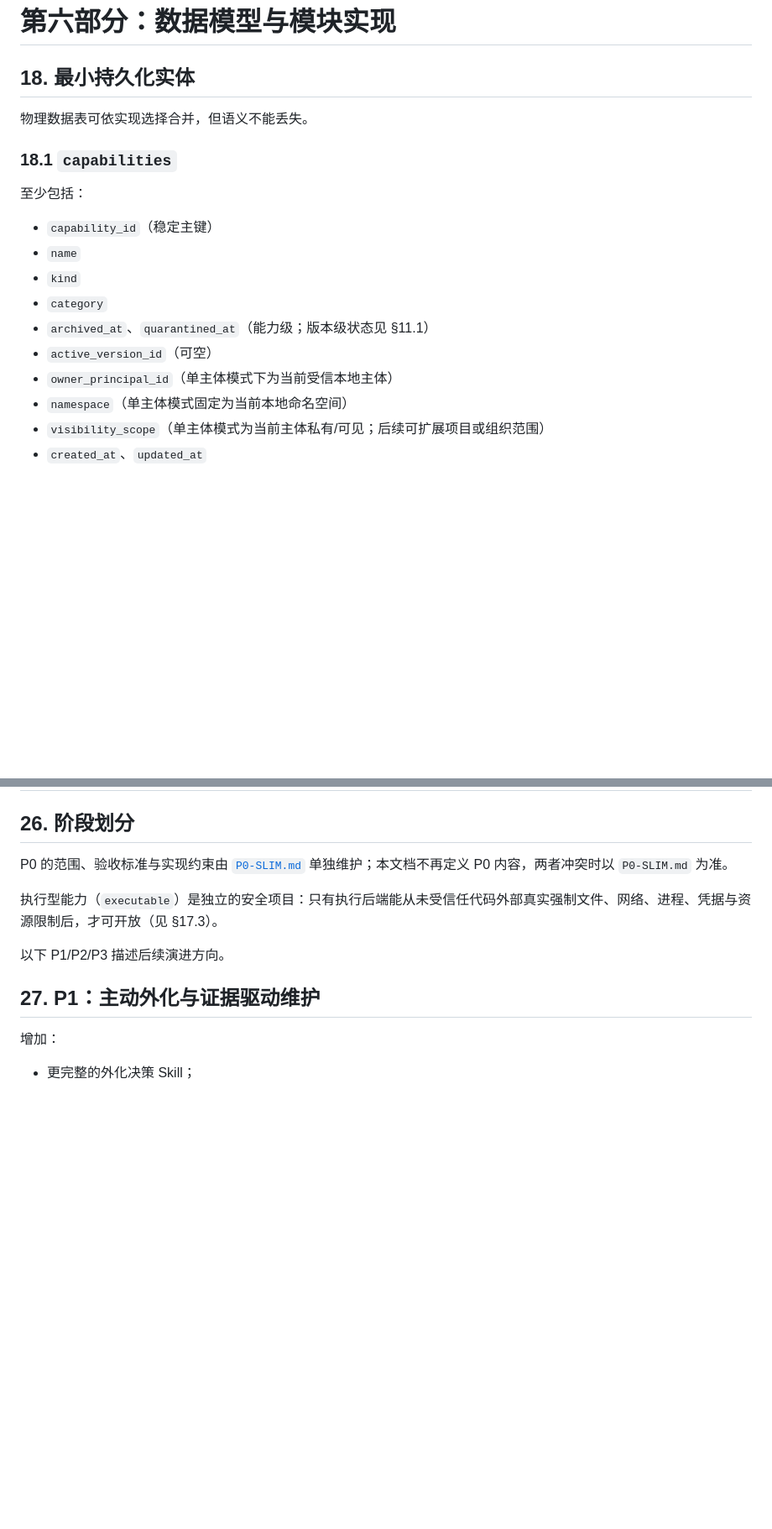
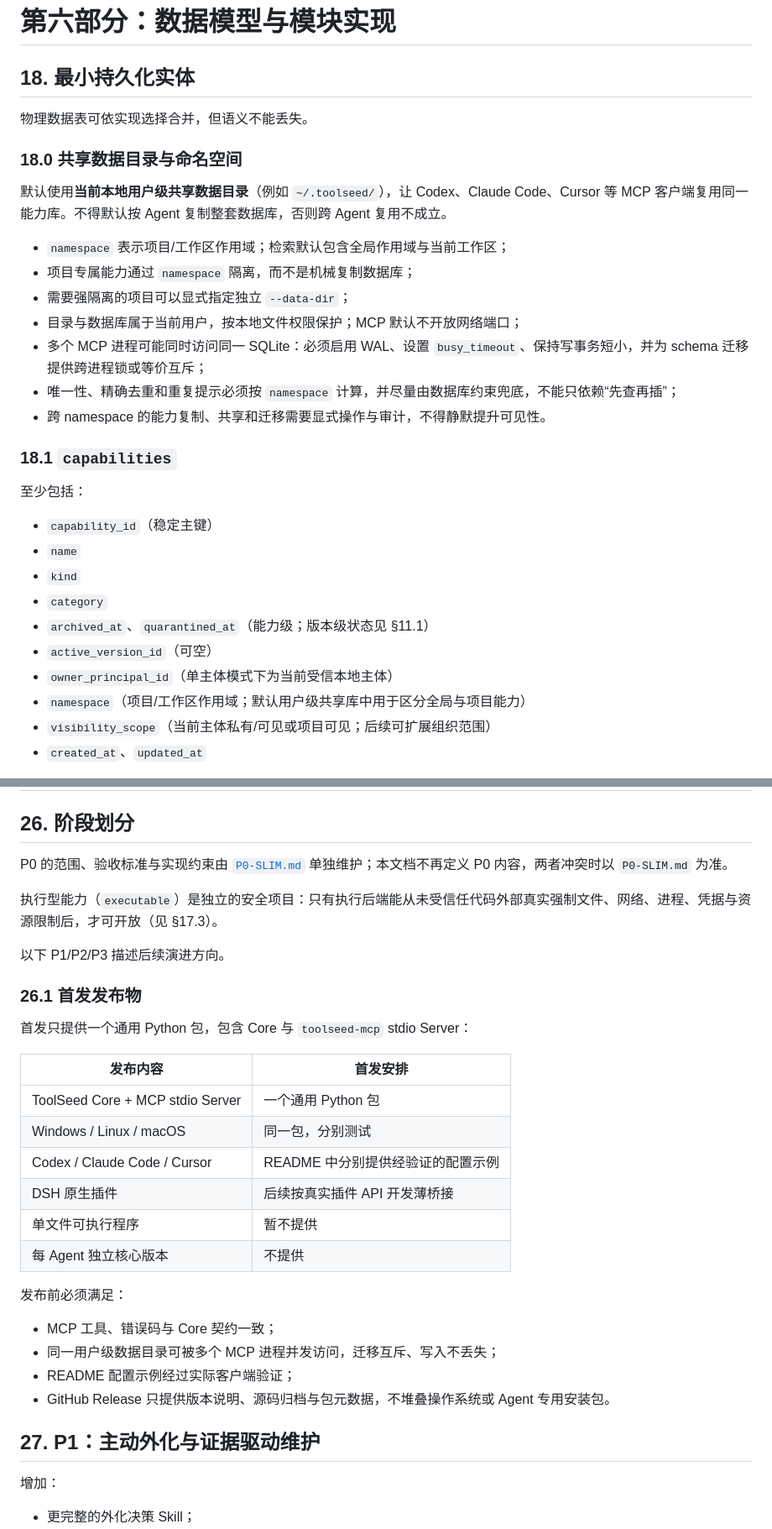
Before and after one commit to SimulationDuTe/ToolSeed, a Markdown page: docs/DESIGN.md, 2 parts joined by grey strips. Shown at 84% size. Rendered like a GitHub page; blank space fills up the shorter version.

```diff
--- a/docs/DESIGN.md
+++ b/docs/DESIGN.md
@@ -1274,6 +1289,18 @@ Runtime SDK 必须由受控 Launcher 从 Runtime 管理的只读、版本化环
 
 物理数据表可依实现选择合并，但语义不能丢失。
 
+### 18.0 共享数据目录与命名空间
+
+默认使用**当前本地用户级共享数据目录**（例如 `~/.toolseed/`），让 Codex、Claude Code、Cursor 等 MCP 客户端复用同一能力库。不得默认按 Agent 复制整套数据库，否则跨 Agent 复用不成立。
+
+- `namespace` 表示项目/工作区作用域；检索默认包含全局作用域与当前工作区；
+- 项目专属能力通过 `namespace` 隔离，而不是机械复制数据库；
+- 需要强隔离的项目可以显式指定独立 `--data-dir`；
+- 目录与数据库属于当前用户，按本地文件权限保护；MCP 默认不开放网络端口；
+- 多个 MCP 进程可能同时访问同一 SQLite：必须启用 WAL、设置 `busy_timeout`、保持写事务短小，并为 schema 迁移提供跨进程锁或等价互斥；
+- 唯一性、精确去重和重复提示必须按 `namespace` 计算，并尽量由数据库约束兜底，不能只依赖“先查再插”；
+- 跨 namespace 的能力复制、共享和迁移需要显式操作与审计，不得静默提升可见性。
+
 ### 18.1 `capabilities`
 
 至少包括：
@@ -1285,8 +1312,8 @@ Runtime SDK 必须由受控 Launcher 从 Runtime 管理的只读、版本化环
 - `archived_at`、`quarantined_at`（能力级；版本级状态见 §11.1）
 - `active_version_id`（可空）
 - `owner_principal_id`（单主体模式下为当前受信本地主体）
-- `namespace`（单主体模式固定为当前本地命名空间）
-- `visibility_scope`（单主体模式为当前主体私有/可见；后续可扩展项目或组织范围）
+- `namespace`（项目/工作区作用域；默认用户级共享库中用于区分全局与项目能力）
+- `visibility_scope`（当前主体私有/可见或项目可见；后续可扩展组织范围）
 - `created_at`、`updated_at`
 
 可见性作用域与执行授权不得混为一谈。当前阶段虽然只支持单一受信主体，仍必须对发现、读取、修改/发布和执行分别做授权判断；可以由同一个固定本地策略做出不同判定，但不能把它们合并为一个权限位。不实现跨主体共享或团队 RBAC。能力的 `permissions` 声明也不代表它已经得到这些资源权限，文件、网络、凭据或其他运行时资源须由执行后端单独授权。
@@ -1834,6 +1878,26 @@ P0 的范围、验收标准与实现约束由 [`P0-SLIM.md`](P0-SLIM.md) 单独
 执行型能力（`executable`）是独立的安全项目：只有执行后端能从未受信任代码外部真实强制文件、网络、进程、凭据与资源限制后，才可开放（见 §17.3）。
 
 以下 P1/P2/P3 描述后续演进方向。
+
+### 26.1 首发发布物
+
+首发只提供一个通用 Python 包，包含 Core 与 `toolseed-mcp` stdio Server：
+
+| 发布内容 | 首发安排 |
+|---|---|
+| ToolSeed Core + MCP stdio Server | 一个通用 Python 包 |
+| Windows / Linux / macOS | 同一包，分别测试 |
+| Codex / Claude Code / Cursor | README 中分别提供经验证的配置示例 |
+| DSH 原生插件 | 后续按真实插件 API 开发薄桥接 |
+| 单文件可执行程序 | 暂不提供 |
+| 每 Agent 独立核心版本 | 不提供 |
+
+发布前必须满足：
+
+- MCP 工具、错误码与 Core 契约一致；
+- 同一用户级数据目录可被多个 MCP 进程并发访问，迁移互斥、写入不丢失；
+- README 配置示例经过实际客户端验证；
+- GitHub Release 只提供版本说明、源码归档与包元数据，不堆叠操作系统或 Agent 专用安装包。
 
 ## 27. P1：主动外化与证据驱动维护
 
```
Also changed, not shown: other parts of docs/DESIGN.md (+34 -2 lines).
